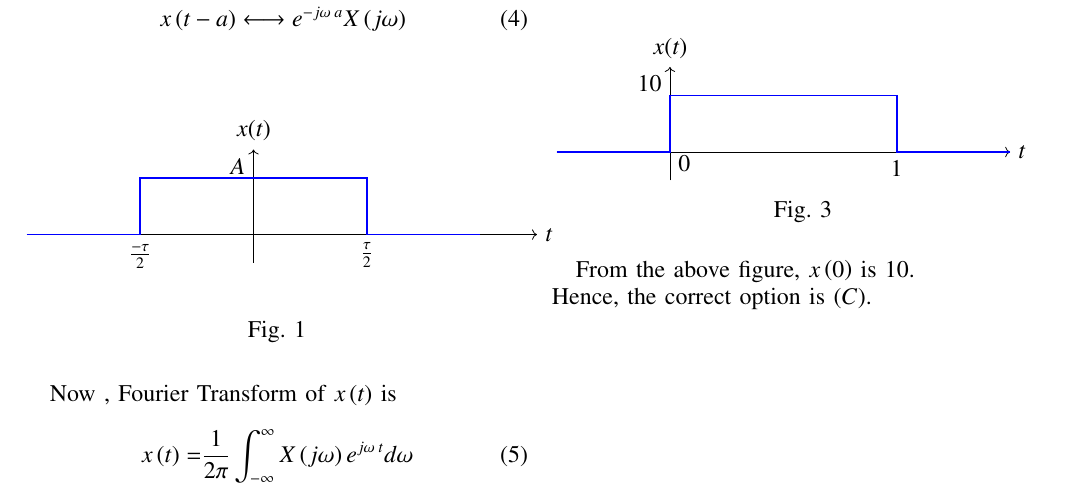
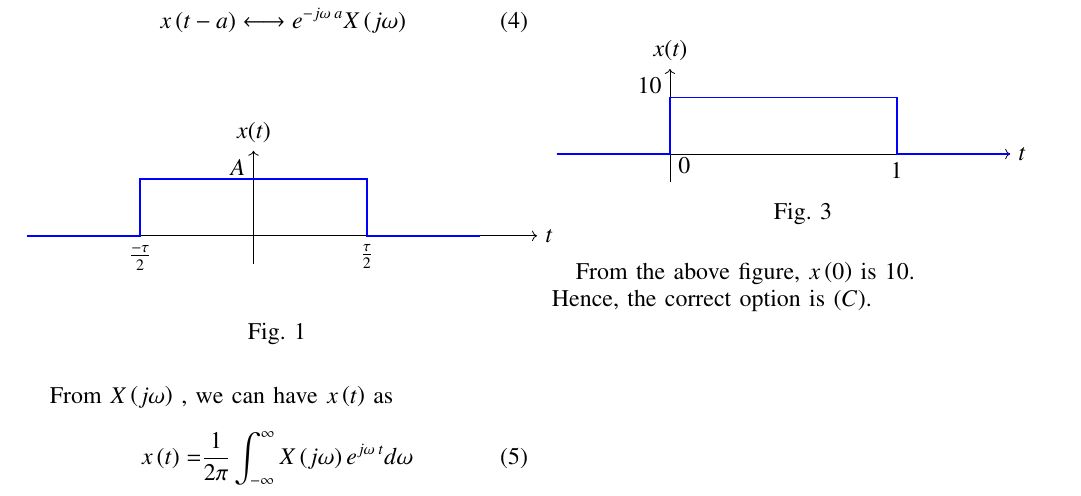
Before and after one commit to prashant4654/gate2021-bm, a LaTeX paper (bm.tex): part of the page, cut so that both start at the same text. Compiled offline with pdfLaTeX.

Commit message:
Add files via upload

```diff
--- a/bm.tex
+++ b/bm.tex
@@ -197,7 +197,7 @@ then $ \dfrac{1}{2\pi} \int_{-\infty }^{\infty} X\brak{j \omega} d\omega = \rule
     \caption{}
 \end{figure}
 
-Now , Fourier Transform of $x\brak{t}$ is
+From $X\brak{j \omega}$ , we can have $x\brak{t}$ as
 \begin{align}
 x\brak{t} =& \dfrac{1}{2\pi} \int_{-\infty }^{\infty} X\brak{j \omega} e^{j \omega \: t} d\omega
 \end{align}
```
Also changed, not shown: bm.pdf, 2 other files.
